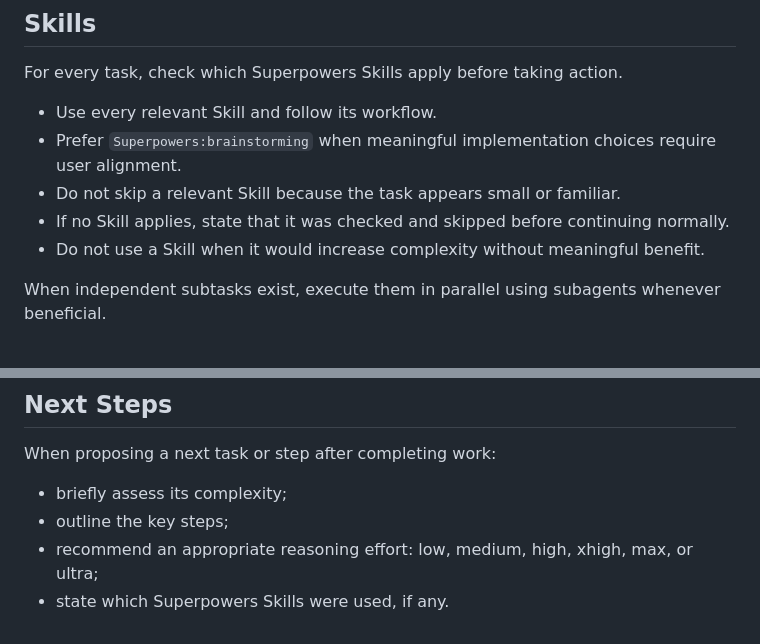
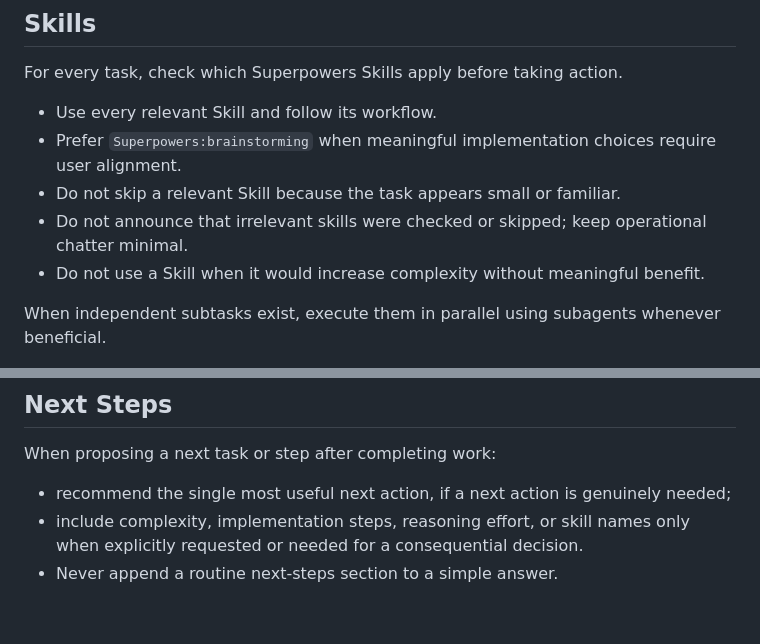
Before and after one commit to DeepDlueIV/shluz, a Markdown page: AGENTS.md, 2 parts joined by grey strips. Drawn GitHub-style.

Commit message:
docs: align agent reporting rules with concise global instructions

```diff
--- a/AGENTS.md
+++ b/AGENTS.md
@@ -33,7 +33,7 @@ For every task, check which Superpowers Skills apply before taking action.
 - Use every relevant Skill and follow its workflow.
 - Prefer `Superpowers:brainstorming` when meaningful implementation choices require user alignment.
 - Do not skip a relevant Skill because the task appears small or familiar.
-- If no Skill applies, state that it was checked and skipped before continuing normally.
+- Do not announce that irrelevant skills were checked or skipped; keep operational chatter minimal.
 - Do not use a Skill when it would increase complexity without meaningful benefit.
 
 When independent subtasks exist, execute them in parallel using subagents whenever beneficial.
@@ -162,7 +162,6 @@ If two solutions are equally good, choose the simpler one.
 
 When proposing a next task or step after completing work:
 
-- briefly assess its complexity;
-- outline the key steps;
-- recommend an appropriate reasoning effort: low, medium, high, xhigh, max, or ultra;
-- state which Superpowers Skills were used, if any.
+- recommend the single most useful next action, if a next action is genuinely needed;
+- include complexity, implementation steps, reasoning effort, or skill names only when explicitly requested or needed for a consequential decision.
+- Never append a routine next-steps section to a simple answer.
```
